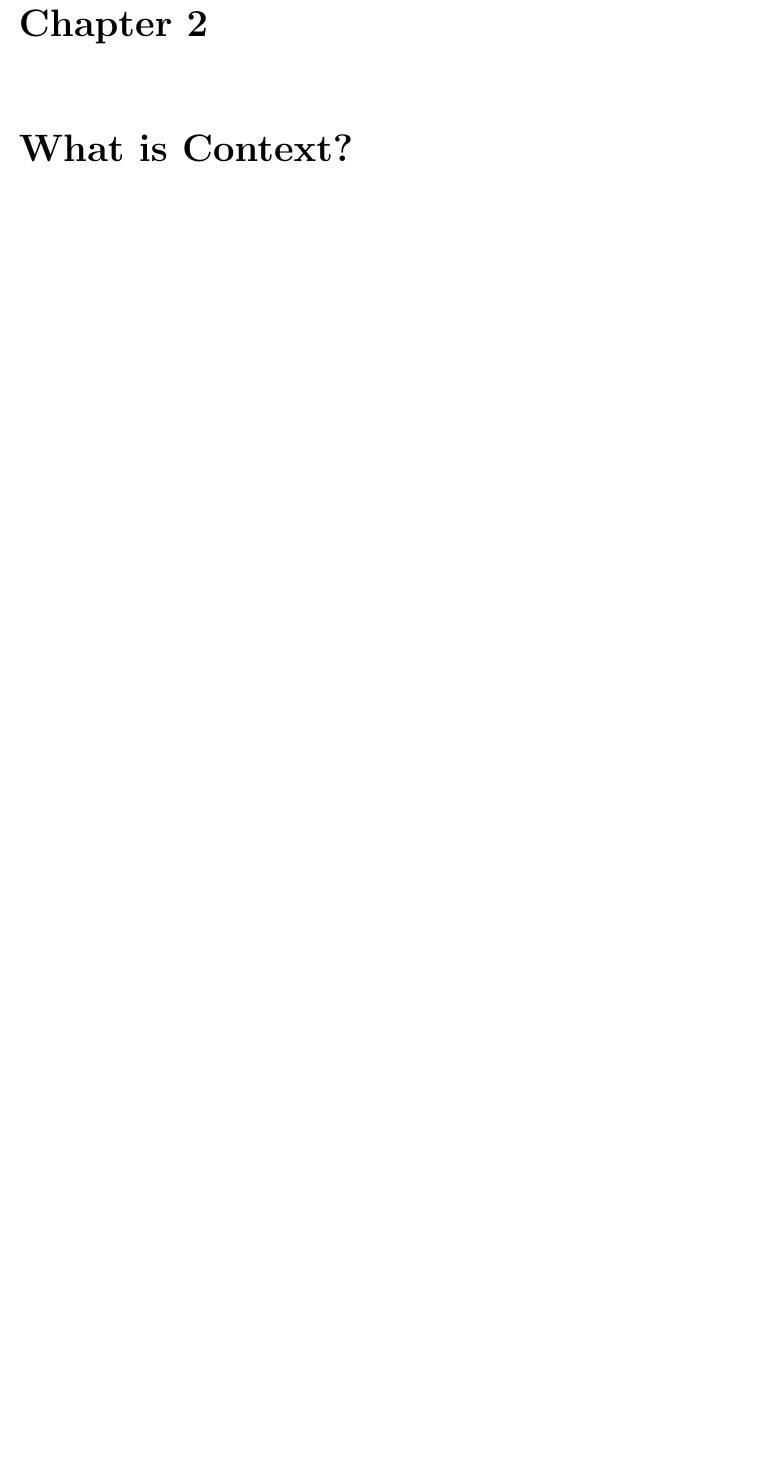
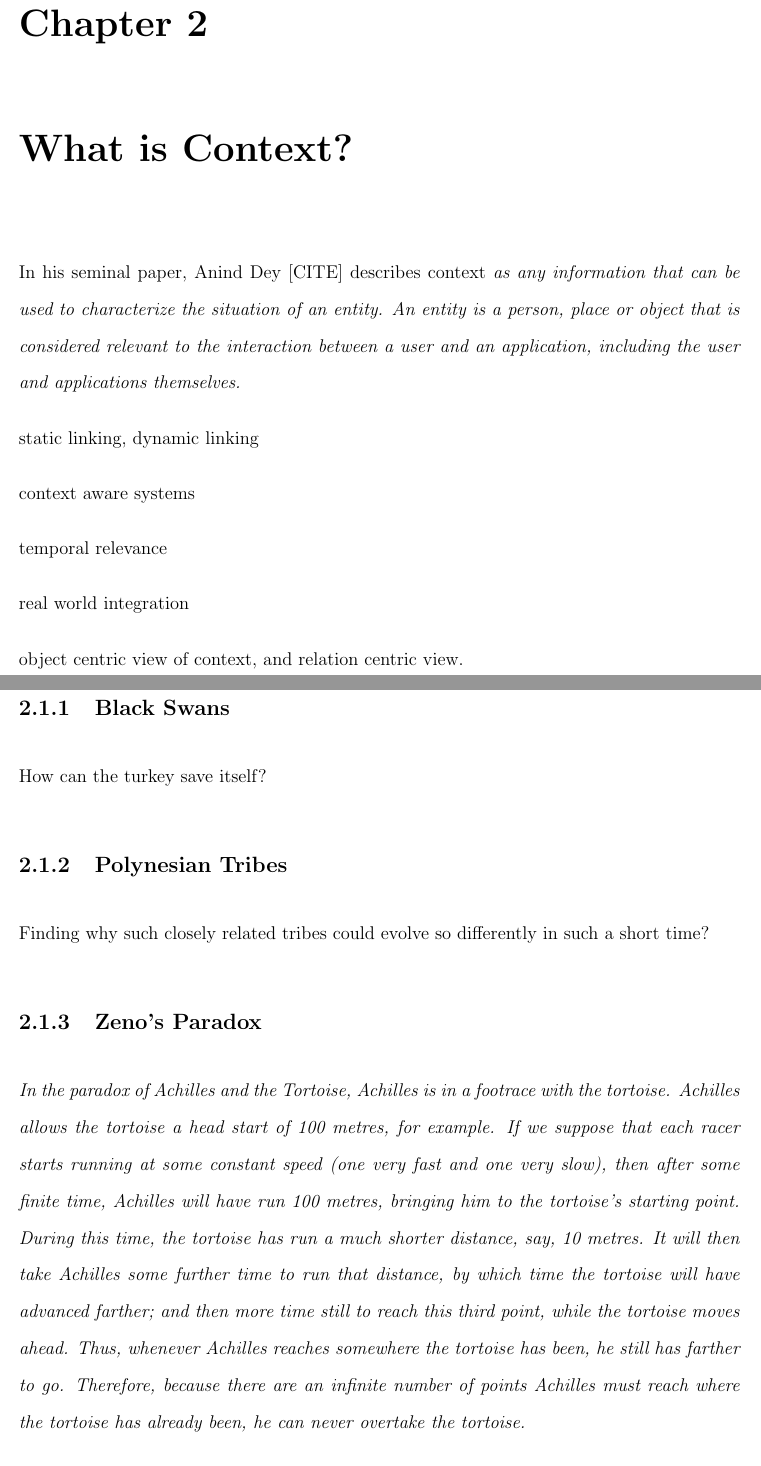
Before and after one commit to dbkeator/dissertation, a LaTeX thesis (thesis.tex, which reads chapter2.tex): part of page 17 of 57 before the commit and two parts of pages 18 and 19 of 60 after it, the two joined at a grey line, cut so that both start at the same text, the shorter picture padded with empty space. Compiled offline with pdfLaTeX.

Commit message:
motivation and outline for chapt 2

```diff
--- a/chapter2.tex
+++ b/chapter2.tex
@@ -1 +1,24 @@
 \chapter{What is Context?}
+
+In his seminal paper, Anind Dey [CITE] describes context \textit{as any information that can be used to characterize the situation of an entity. An entity is a person, place or object that is considered relevant to the interaction between a user and an application, including the user and applications themselves.}
+
+static linking, dynamic linking
+
+context aware systems
+
+temporal relevance
+
+real world integration
+
+object centric view of context, and relation centric view.
+
+\section{Parallels}
+
+\subsection{Black Swans}
+How can the turkey save itself?
+
+\subsection{Polynesian Tribes}
+Finding why such closely related tribes could evolve so differently in such a short time?
+
+\subsection{Zeno's Paradox}
+\textit{In the paradox of Achilles and the Tortoise, Achilles is in a footrace with the tortoise. Achilles allows the tortoise a head start of 100 metres, for example. If we suppose that each racer starts running at some constant speed (one very fast and one very slow), then after some finite time, Achilles will have run 100 metres, bringing him to the tortoise's starting point. During this time, the tortoise has run a much shorter distance, say, 10 metres. It will then take Achilles some further time to run that distance, by which time the tortoise will have advanced farther; and then more time still to reach this third point, while the tortoise moves ahead. Thus, whenever Achilles reaches somewhere the tortoise has been, he still has farther to go. Therefore, because there are an infinite number of points Achilles must reach where the tortoise has already been, he can never overtake the tortoise.}
```
Also changed, not shown: chapter1.tex (+12 -1 lines), thesis.pdf, chapter2.tex (7 more changed lines).
